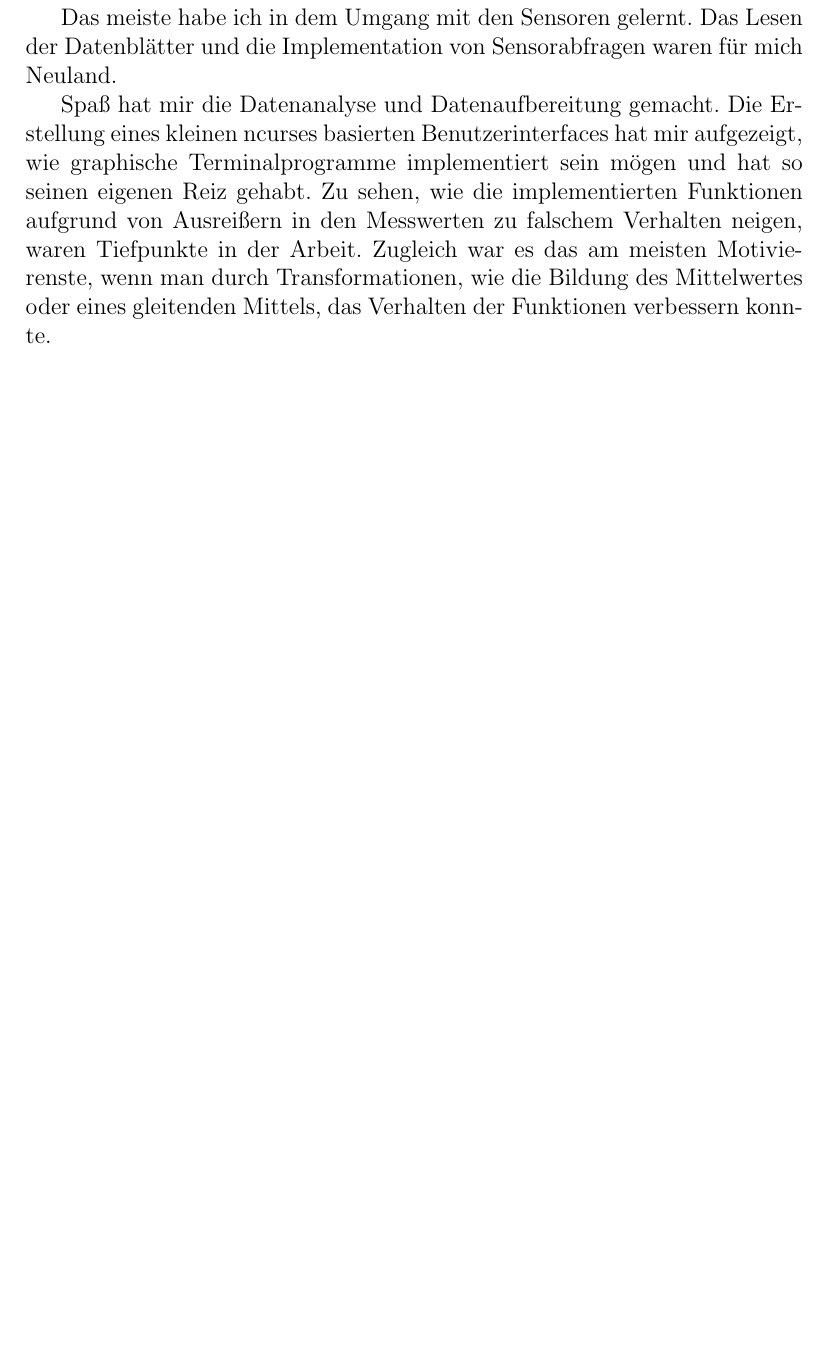
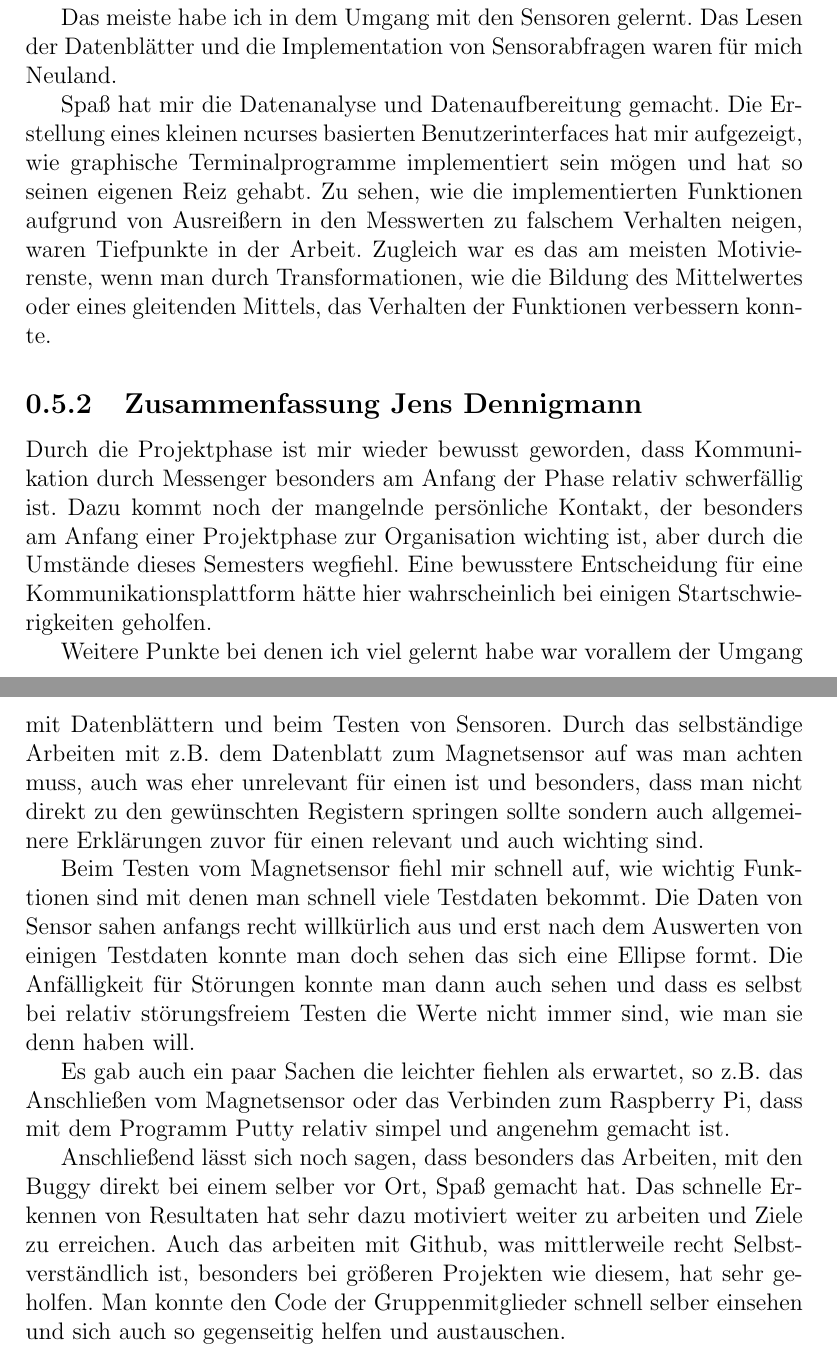
Before and after one commit to Pierrefha/ees-buggy-project, a LaTeX document (Lernportfolio.tex): part of page 16 of 18 before the commit and two parts of pages 16 and 17 of 19 after it, the two joined at a grey line, cut so that both start at the same text, the shorter picture padded with empty space. Compiled offline with pdfLaTeX.

Commit message:
Summary Jens

```diff
--- a/Lernportfolio.tex
+++ b/Lernportfolio.tex
@@ -669,6 +669,37 @@ Weil der Buggy schon vor Herausgabe des Arbeitsauftrages und während der anhalt
     verbessern konnte.
 
   \end{subsection}
+  \begin{subsection}{Zusammenfassung Jens Dennigmann}
+  Durch die Projektphase ist mir wieder bewusst geworden, dass Kommunikation durch
+  Messenger besonders am Anfang der Phase relativ schwerfällig ist. Dazu kommt noch der
+  mangelnde persönliche Kontakt, der besonders am Anfang einer Projektphase zur Organisation
+  wichting ist, aber durch die Umstände dieses Semesters wegfiehl. Eine bewusstere
+  Entscheidung für eine Kommunikationsplattform hätte hier wahrscheinlich bei einigen
+  Startschwierigkeiten geholfen.
+
+  Weitere Punkte bei denen ich viel gelernt habe war vorallem der Umgang mit Datenblättern
+  und beim Testen von Sensoren. Durch das selbständige Arbeiten mit z.B. dem Datenblatt zum
+  Magnetsensor auf was man achten muss, auch was eher unrelevant für einen ist und besonders,
+  dass man nicht direkt zu den gewünschten Registern springen sollte sondern auch
+  allgemeinere Erklärungen zuvor für einen relevant und auch wichting sind.
+
+  Beim Testen vom Magnetsensor fiehl mir schnell auf, wie wichtig Funktionen sind mit denen
+  man schnell viele Testdaten bekommt. Die Daten von Sensor sahen anfangs recht willkürlich
+  aus und erst nach dem Auswerten von einigen Testdaten konnte man doch sehen das sich eine
+  Ellipse formt. Die Anfälligkeit für Störungen konnte man dann auch sehen und dass es selbst
+  bei relativ störungsfreiem Testen die Werte nicht immer sind, wie man sie denn haben will.
+
+  Es gab auch ein paar Sachen die leichter fiehlen als erwartet, so z.B. das Anschließen vom
+  Magnetsensor oder das Verbinden zum Raspberry Pi, dass mit dem Programm Putty relativ simpel
+  und angenehm gemacht ist.
+
+  Anschließend lässt sich noch sagen, dass besonders das Arbeiten, mit den Buggy direkt bei
+  einem selber vor Ort, Spaß gemacht hat. Das schnelle Erkennen von Resultaten hat sehr dazu
+  motiviert weiter zu arbeiten und Ziele zu erreichen. Auch das arbeiten mit Github, was
+  mittlerweile recht Selbstverständlich ist, besonders bei größeren Projekten wie diesem, hat
+  sehr geholfen. Man konnte den Code der Gruppenmitglieder schnell selber einsehen und sich
+  auch so gegenseitig helfen und austauschen.
+  \end{subsection}
 \end{section}
 
 \begin{thebibliography}{9}
```
